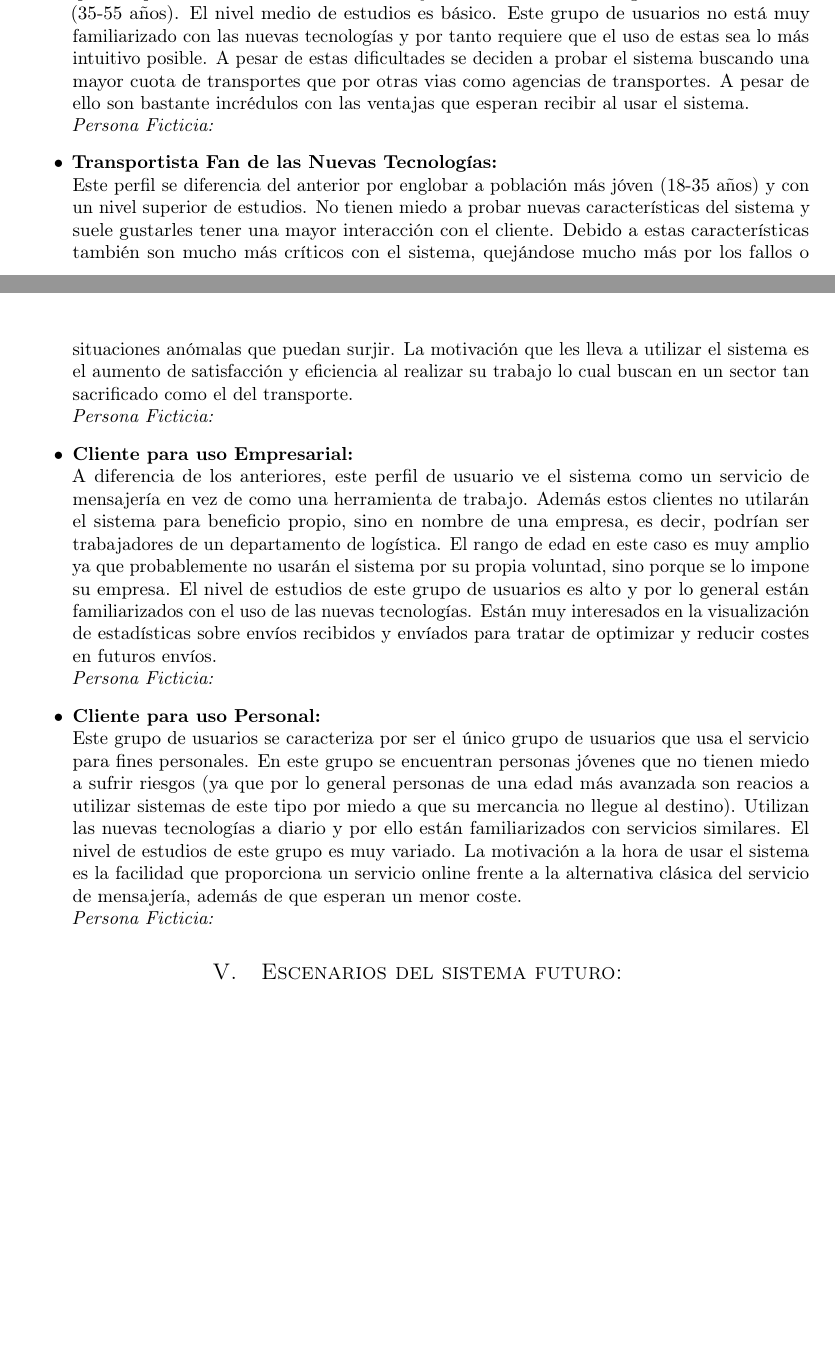
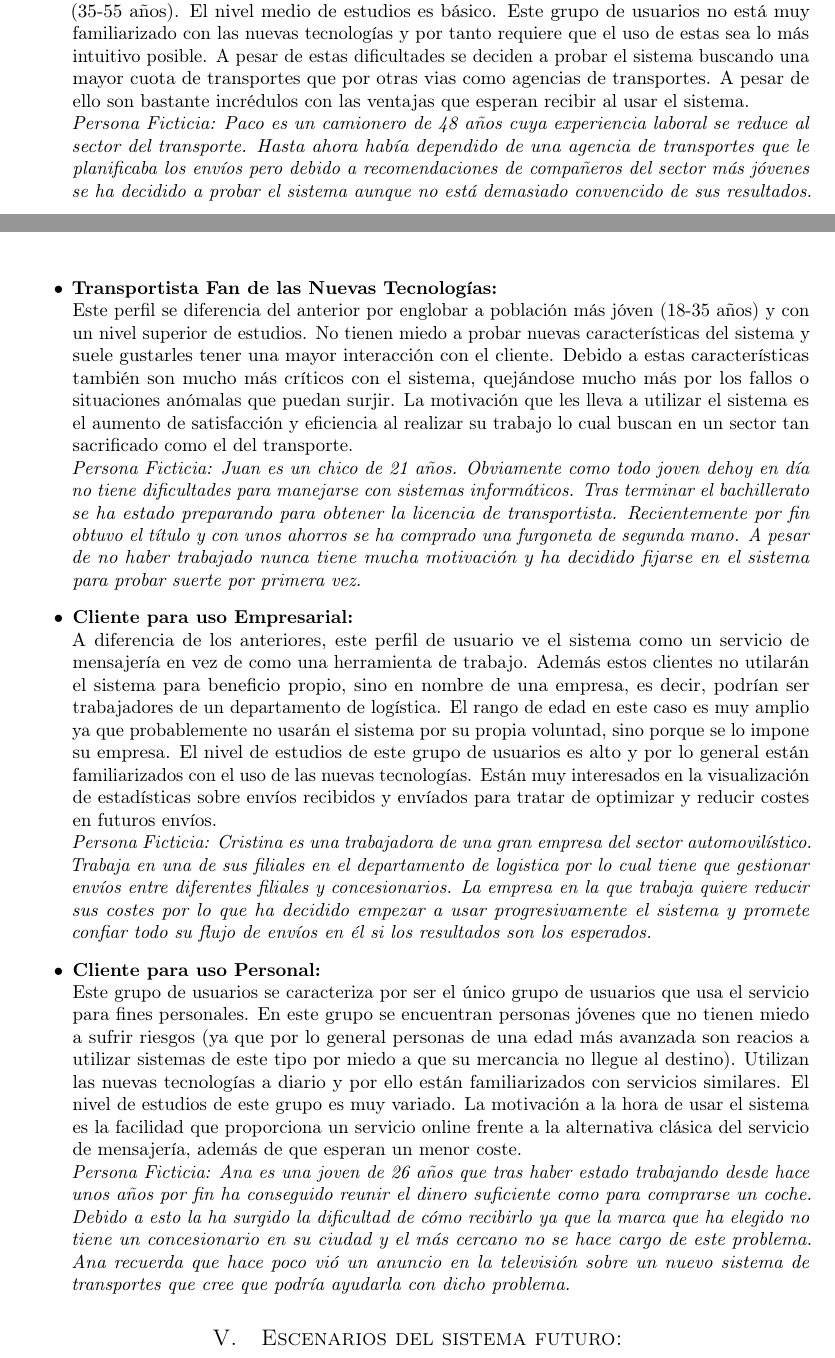
Before and after one commit to MangostasUVaTeam/JumpVa-report-and-slides, a LaTeX paper (article.tex): two parts of pages 1 and 2 of 2, joined at a grey line, cut so that both start at the same text, the shorter picture padded with empty space. Compiled offline with pdfLaTeX.

Commit message:
Descritas personas ficticias

```diff
--- a/article.tex
+++ b/article.tex
@@ -91,19 +91,19 @@
 		\begin{itemize}
 			\item \textbf{Transportista Veterano:} \\
 				Este perfil de usuario se caracteriza por representar a los trabajadores que han invertido la mayor parte de su etapa laboral en este sector, es decir, conocen bien cómo funciona y no quieren que les "enseñen" a hacer su trabajo. Se localizan en un rango de edad medio-alto (35-55 años). El nivel medio de estudios es básico. Este grupo de usuarios no está muy familiarizado con las nuevas tecnologías y por tanto requiere que el uso de estas sea lo más intuitivo posible. A pesar de estas dificultades se deciden a probar el sistema buscando una mayor cuota de transportes que por otras vias como agencias de transportes. A pesar de ello son bastante incrédulos con las ventajas que esperan recibir al usar el sistema. \\
-				\textit{Persona Ficticia:}
+				\textit{Persona Ficticia: Paco es un camionero de 48 años cuya experiencia laboral se reduce al sector del transporte. Hasta ahora había dependido de una agencia de transportes que le planificaba los envíos pero debido a recomendaciones de compañeros del sector más jóvenes se ha decidido a probar el sistema aunque no está demasiado convencido de sus resultados.}
 
 			\item \textbf{Transportista Fan de las Nuevas Tecnologías:} \\
 				Este perfil se diferencia del anterior por englobar a población más jóven (18-35 años) y con un nivel superior de estudios. No tienen miedo a probar nuevas características del sistema y suele gustarles tener una mayor interacción con el cliente. Debido a estas características también son mucho más críticos con el sistema, quejándose mucho más por los fallos o situaciones anómalas que puedan surjir. La motivación que les lleva a utilizar el sistema es el aumento de satisfacción y eficiencia al realizar su trabajo lo cual buscan en un sector tan sacrificado como el del transporte. \\
-				\textit{Persona Ficticia:}
+				\textit{Persona Ficticia: Juan es un chico de 21 años. Obviamente como todo joven dehoy en día no tiene dificultades para manejarse con sistemas informáticos. Tras terminar el bachillerato se ha estado preparando para obtener la licencia de transportista. Recientemente por fin obtuvo el título y con unos ahorros se ha comprado una furgoneta de segunda mano. A pesar de no haber trabajado nunca tiene mucha motivación y ha decidido fijarse en el sistema para probar suerte por primera vez.}
 
 			\item \textbf{Cliente para uso Empresarial:} \\
 				A diferencia de los anteriores, este perfil de usuario ve el sistema como un servicio de mensajería en vez de como una herramienta de trabajo. Además estos clientes no utilarán el sistema para beneficio propio, sino en nombre de una empresa, es decir, podrían ser trabajadores de un departamento de logística. El rango de edad en este caso es muy amplio ya que probablemente no usarán el sistema por su propia voluntad, sino porque se lo impone su empresa. El nivel de estudios de este grupo de usuarios es alto y por lo general están familiarizados con el uso de las nuevas tecnologías. Están muy interesados en la visualización de estadísticas sobre envíos recibidos y envíados para tratar de optimizar y reducir costes en futuros envíos.\\
-				\textit{Persona Ficticia:}
+				\textit{Persona Ficticia: Cristina es una trabajadora de una gran empresa del sector automovilístico. Trabaja en una de sus filiales en el departamento de logistica por lo cual tiene que gestionar envíos entre diferentes filiales y concesionarios. La empresa en la que trabaja quiere reducir sus costes por lo que ha decidido empezar a usar progresivamente el sistema y promete confiar todo su flujo de envíos en él si los resultados son los esperados.}
 
 			\item \textbf{Cliente para uso Personal:} \\
 				Este grupo de usuarios se caracteriza por ser el único grupo de usuarios que usa el servicio para fines personales. En este grupo se encuentran personas jóvenes que no tienen miedo a sufrir riesgos (ya que por lo general personas de una edad más avanzada son reacios a utilizar sistemas de este tipo por miedo a que su mercancia no llegue al destino). Utilizan las nuevas tecnologías a diario y por ello están familiarizados con servicios similares. El nivel de estudios de este grupo es muy variado. La motivación a la hora de usar el sistema es la facilidad que proporciona un servicio online frente a la alternativa clásica del servicio de mensajería, además de que esperan un menor coste.\\
-				\textit{Persona Ficticia:}
+				\textit{Persona Ficticia: Ana es una joven de 26 años que tras haber estado trabajando desde hace unos años por fin ha conseguido reunir el dinero suficiente como para comprarse un coche. Debido a esto la ha surgido la dificultad de cómo recibirlo ya que la marca que ha elegido no tiene un concesionario en su ciudad y el más cercano no se hace cargo de este problema. Ana recuerda que hace poco vió un anuncio en la televisión sobre un nuevo sistema de transportes que cree que podría ayudarla con dicho problema.}
 
 		\end{itemize}
 
```
Also changed, not shown: article.pdf.
